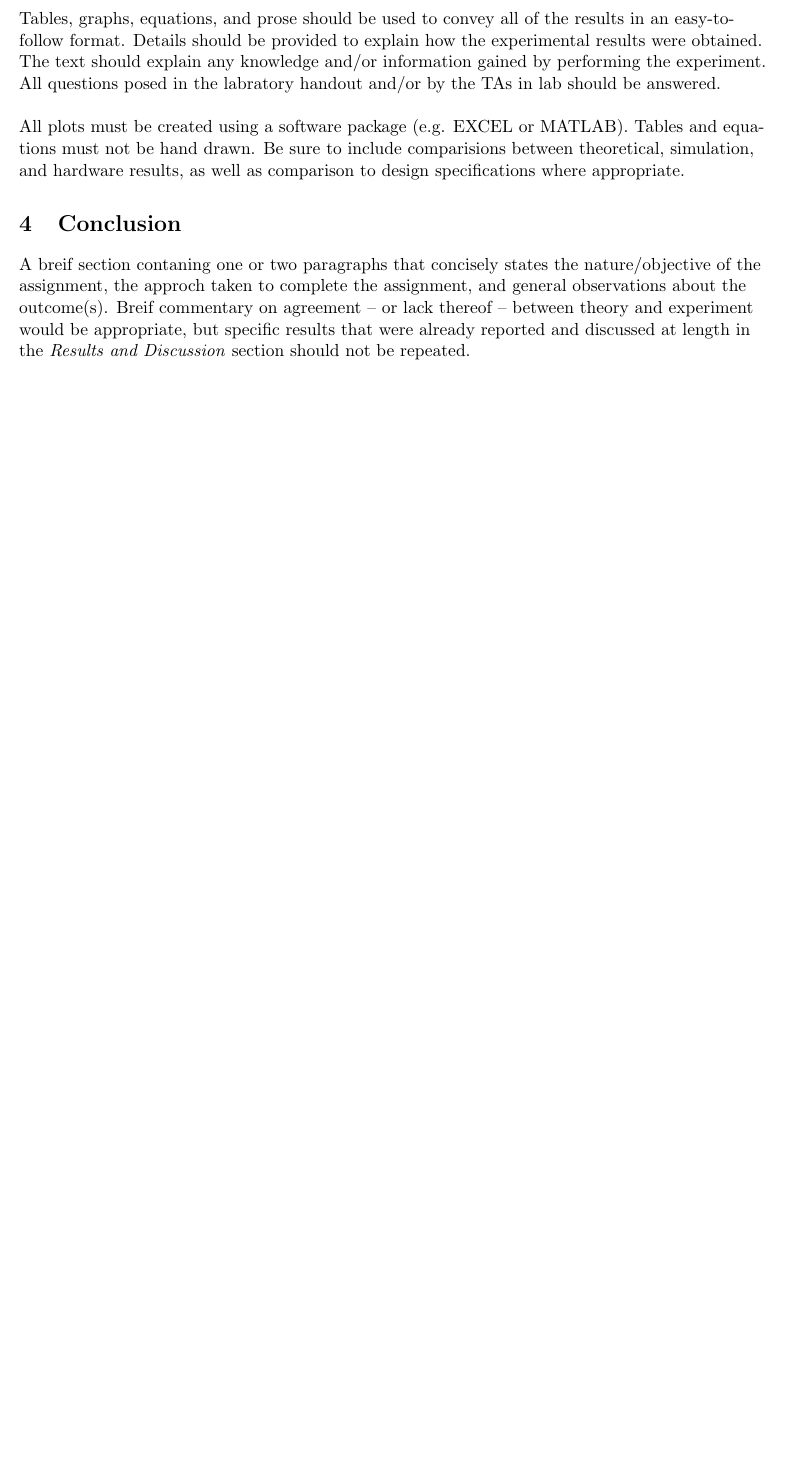
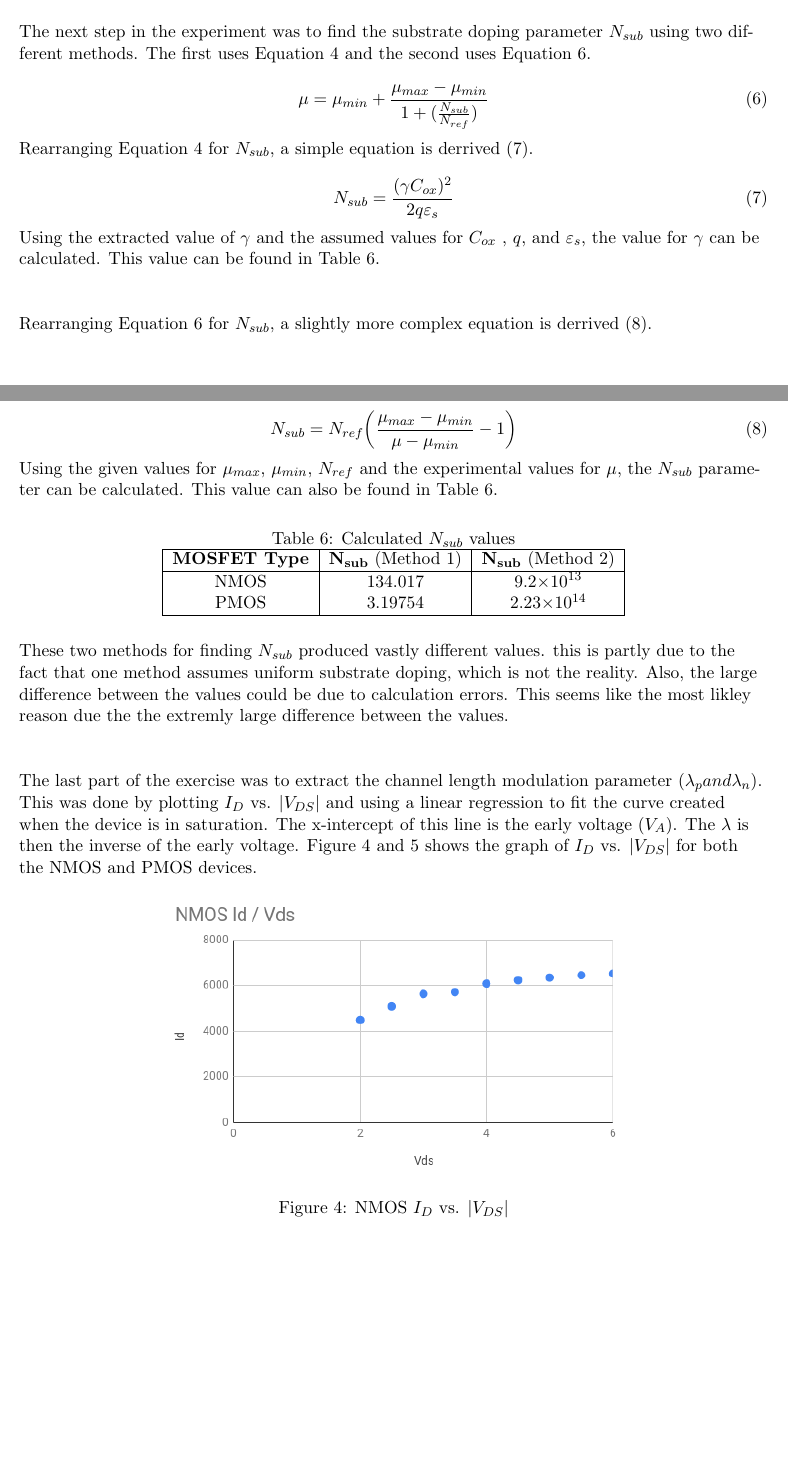
Before and after one commit to NoahLutz/EEEE-381, a LaTeX document (lab2/report/CNL_lab02.tex): part of page 4 of 4 before the commit and two parts of pages 4 and 5 of 6 after it, the two joined at a grey line, cut at the place of the change, the shorter picture padded with empty space. Compiled offline with pdfLaTeX.

Commit message:
final lab2 commit

```diff
--- a/lab2/report/CNL_lab02.tex
+++ b/lab2/report/CNL_lab02.tex
@@ -192,9 +199,3 @@ the line created by the \(I_d\) vs. \(V_{DS}\) curve when the MOSFET is in
 			\hline
 		\end{tabular}
 	\end{table}
-	Tables, graphs, equations, and prose should be used to convey all of the
-	results in an easy-to-follow format. Details should be provided to
-	explain how the experimental results were obtained. The text should
-	explain any knowledge and/or information gained by performing the experiment.
-	All questions posed in the labratory handout and/or by the TAs in lab should
-	be answered.\\
@@ -201,5 +229,68 @@ the line created by the \(I_d\) vs. \(V_{DS}\) curve when the MOSFET is in
+	The next step in the experiment was to find the substrate doping parameter
+	\(N_{sub}\) using two different methods. The first uses Equation
+	\ref{equ:body-effect} and the second uses Equation \ref{equ:n_sub_2}.
+
+	\begin{equation}
+		\label{equ:n_sub_2}
+		\mu = \mu_{min} + \frac{\mu_{max} - \mu_{min}}{1+(\frac{N_{sub}}{N_{ref}})}
+	\end{equation}
+
+	Rearranging Equation \ref{equ:body-effect} for \(N_{sub}\), a simple
+	equation is derrived (\ref{equ:n_sub_1}).
+
+	\begin{equation}
+		\label{equ:n_sub_1}
+		N_{sub} = \frac{(\gamma C_{ox})^2}{2q\varepsilon_s}
+	\end{equation}
+
+	Using the extracted value of \(\gamma\) and the assumed values for \(C_{ox}\)
+	, \(q\), and \(\varepsilon_s\), the value for \(\gamma\) can be calculated.
+	This value can be found in Table \ref{table:Nsub}.
+
 	\hfill \break
-	All plots must be created using a software package (e.g. EXCEL or MATLAB).
-	Tables and equations must not be hand drawn. Be sure to include comparisions
-	between theoretical, simulation, and hardware results, as well as
-	comparison to design specifications where appropriate.
+
+	Rearranging Equation \ref{equ:n_sub_2} for \(N_{sub}\), a slightly
+	more complex equation is derrived (\ref{equ:n_sub_2d}).
+
+	\begin{equation}
+		\label{equ:n_sub_2d}
+		N_{sub} = N_{ref}\bigg(\frac{\mu_{max} - \mu_{min}}{\mu-\mu_{min}} - 1\bigg)
+	\end{equation}
+
+	Using the given values for \(\mu_{max}\), \(\mu_{min}\), \(N_{ref}\) and the
+	experimental values for \(\mu\), the \(N_{sub}\) parameter can be calculated.
+	This value can also be found in Table \ref{table:Nsub}.
+	\begin{table}[H]
+		\centering
+		\caption{Calculated \(N_{sub}\) values}
+		\label{table:Nsub}
+		\begin{tabular}{|c|c|c|}
+			\hline
+			\textbf{MOSFET Type} & \(\mathbf{N_{sub}}\) (Method 1) & \(\mathbf{N_{sub}}\) (Method 2)\\
+			\hline
+			NMOS & 134.017 & 9.2$\times 10^{13}$\\
+			PMOS & 3.19754 & 2.23$\times 10^{14}$\\
+			\hline
+		\end{tabular}
+	\end{table}
+
+	These two methods for finding $N_{sub}$ produced vastly different values.
+	this is partly due to the fact that one method assumes uniform substrate
+	doping, which is not the reality. Also, the large difference between the
+	values could be due to calculation errors. This seems like the most likley
+	reason due the the extremly large difference between the values.
+
+	\hfill \break
+
+	The last part of the exercise was to extract the channel length modulation
+	parameter ($\lambda_p and \lambda_n$). This was done by plotting $I_D$ vs.
+	$|V_{DS}|$ and using a linear regression to fit the curve created when the
+	device is in saturation. The x-intercept of this line is the early voltage
+	($V_A$). The $\lambda$ is then the inverse of the early voltage. Figure
+	\ref{fig:nmos_id_vs_vds} and \ref{fig:pmos_id_vs_vds} shows the graph of
+	$I_D$ vs. $|V_{DS}|$ for both the NMOS and PMOS devices.
+
+	\begin{figure}[H]
+		\centering
+		\includegraphics[width=4 in]{nmos_id_vds.png}
+		\caption{NMOS $I_D$ vs. $|V_{DS}|$}
@@ -206,9 +326,2 @@ the line created by the \(I_d\) vs. \(V_{DS}\) curve when the MOSFET is in
 
 	\section{Conclusion}
-	A breif section contaning one or two paragraphs that concisely states the
-	nature/objective of the assignment, the approch taken to complete the
-	assignment, and general observations about the outcome(s). Breif commentary
-	on agreement -- or lack thereof -- between theory and experiment would be
-	appropriate, but specific results that were already reported and discussed
-	at length in the \textit{Results and Discussion} section should not be
-	repeated.
```
Also changed, not shown: lab2/pictures/vt_vsb_body.png (added), lab2/report/CNL_lab02.pdf, lab2/report/CNL_lab02.tex (89 more changed lines), 2 other files.
